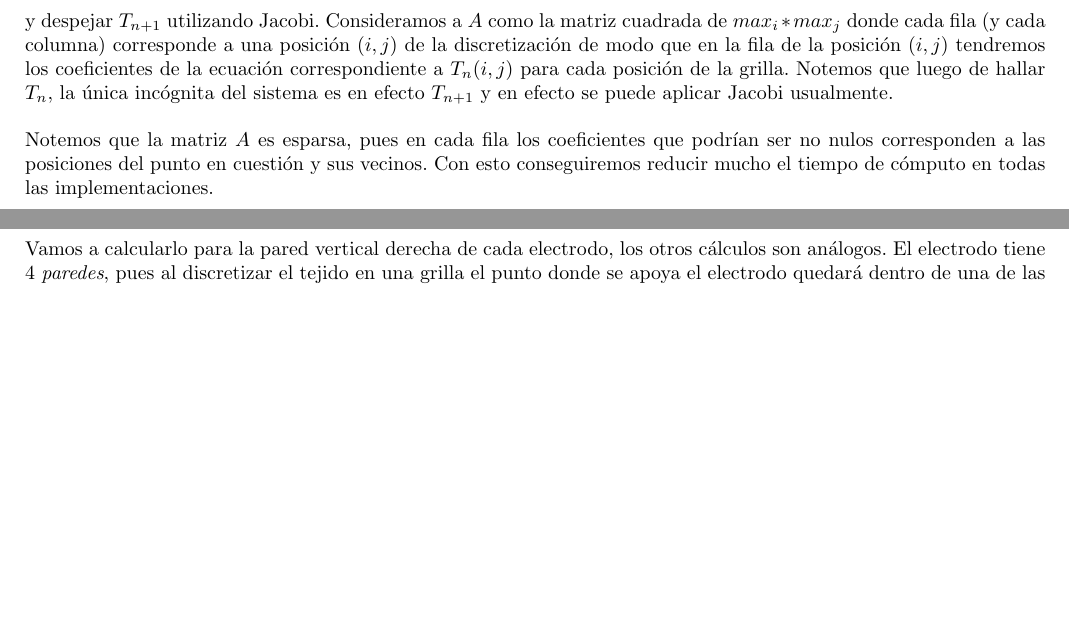
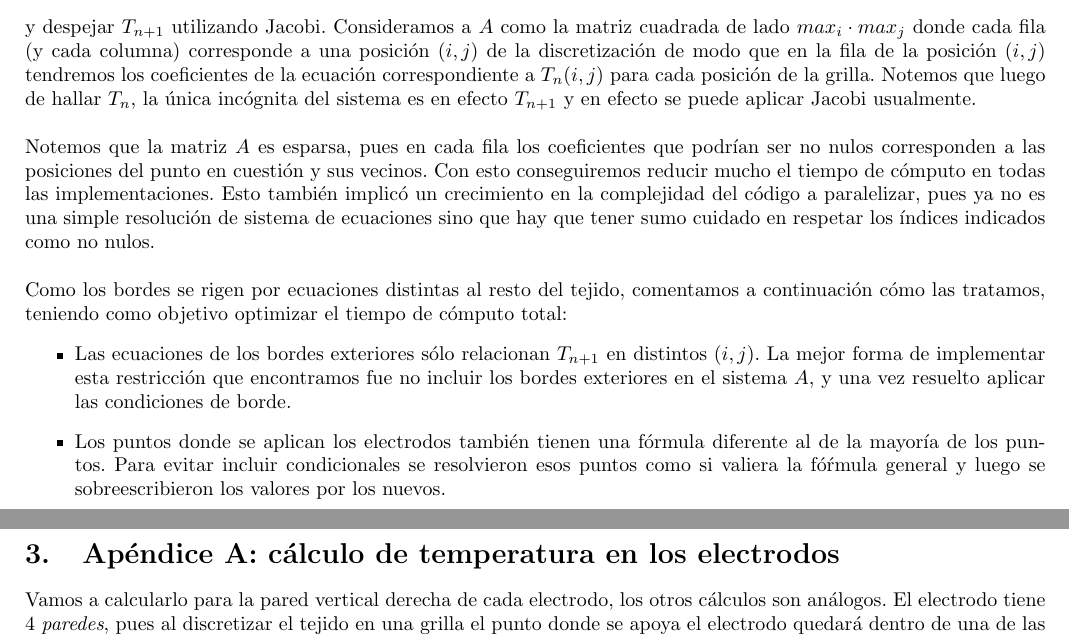
Before and after one commit to msclar/project-orga2, a LaTeX document (informe/TP.tex): two parts of pages 5 and 6 of 7, joined at a grey line, cut so that both start at the same text, the shorter picture padded with empty space. Compiled offline with pdfLaTeX.

```diff
--- a/informe/TP.tex
+++ b/informe/TP.tex
@@ -235,9 +285,35 @@
 
 \subsection{Planteo del sistema y resolución}
 
-Habiendo hallado todas las ecuaciones que relacionan $T_n$ con $T_{n+1}$, podemos escribir un sistema a resolver de la forma $$A \cdot T_{n+1} = -\frac{\rho \cdot C_\rho}{\Delta t} \cdot T_n - TInd$$ y despejar $T_{n+1}$ utilizando Jacobi. Consideramos a $A$ como la matriz cuadrada de $max_i*max_j$ donde cada fila (y cada columna) corresponde a una posición $(i, j)$ de la discretización de modo que en la fila de la posición $(i, j)$ tendremos los coeficientes de la ecuación correspondiente a $T_n(i,j)$ para cada posición de la grilla. Notemos que luego de hallar $T_n$, la única incógnita del sistema es en efecto $T_{n+1}$ y en efecto se puede aplicar Jacobi usualmente.\\
+Habiendo hallado todas las ecuaciones que relacionan $T_n$ con $T_{n+1}$,
+podemos escribir un sistema a resolver de la forma $$A \cdot T_{n+1} = -\frac{\rho \cdot C_\rho}{\Delta t} \cdot T_n - TInd$$ y
+despejar $T_{n+1}$ utilizando Jacobi. Consideramos a $A$ como la matriz
+cuadrada de lado $max_i \cdot max_j$ donde cada fila (y cada columna) corresponde a
+una posición $(i, j)$ de la discretización de modo que en la fila de la
+posición $(i, j)$ tendremos los coeficientes de la ecuación correspondiente
+a $T_n(i,j)$ para cada posición de la grilla. Notemos que luego de hallar $T_n$,
+la única incógnita del sistema es en efecto $T_{n+1}$ y en efecto se puede aplicar Jacobi usualmente.\\
 
-Notemos que la matriz $A$ es esparsa, pues en cada fila los coeficientes que podrían ser no nulos corresponden a las posiciones del punto en cuestión y sus vecinos. Con esto conseguiremos reducir mucho el tiempo de cómputo en todas las implementaciones.
+Notemos que la matriz $A$ es esparsa, pues en cada fila los coeficientes
+que podrían ser no nulos corresponden a las posiciones del punto en
+cuestión y sus vecinos. Con esto conseguiremos reducir mucho el tiempo
+de cómputo en todas las implementaciones. Esto también implicó un crecimiento
+en la complejidad del código a paralelizar, pues ya no es una simple resolución
+de sistema de ecuaciones sino que hay que tener sumo cuidado en respetar
+los índices indicados como no nulos. \\
+
+Como los bordes se rigen por ecuaciones distintas al resto del tejido, comentamos a continuación
+cómo las tratamos, teniendo como objetivo optimizar el tiempo de cómputo total:
+\begin{itemize}
+\item Las ecuaciones de los bordes exteriores sólo
+relacionan $T_{n+1}$ en distintos $(i,j)$. La mejor forma de implementar esta
+restricción que encontramos fue no incluir los bordes exteriores en el sistema $A$, y una vez
+resuelto aplicar las condiciones de borde.
+\item Los puntos donde se aplican los electrodos también tienen una
+fórmula diferente al de la mayoría de los puntos. Para evitar incluir
+condicionales se resolvieron esos puntos como si valiera la fóŕmula general
+y luego se sobreescribieron los valores por los nuevos.
+\end{itemize}
 
 \newpage
 \section{Apéndice A: cálculo de temperatura en los electrodos}
```
Also changed, not shown: informe/TP.tex (61 more changed lines), 1 other file.
